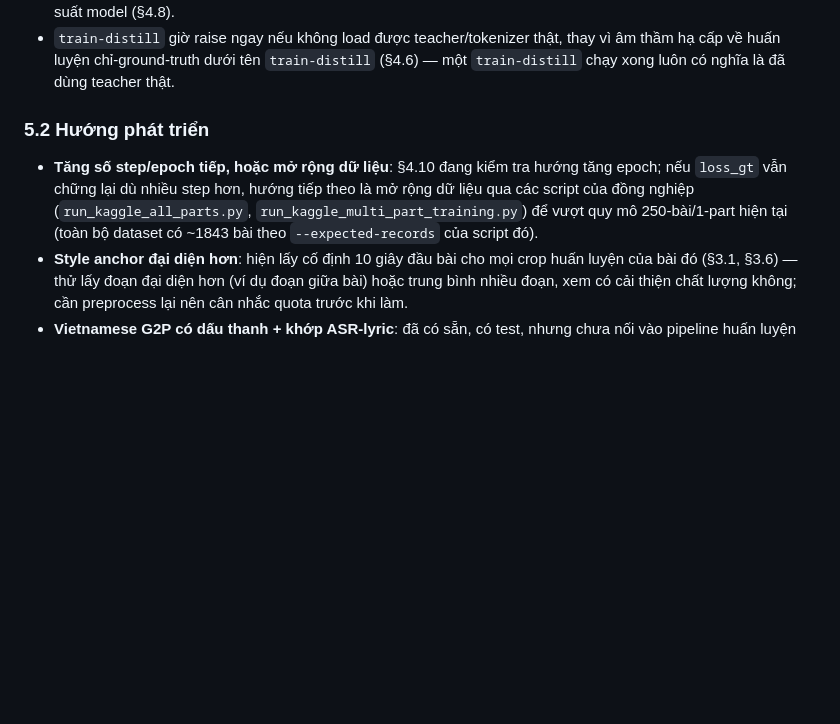
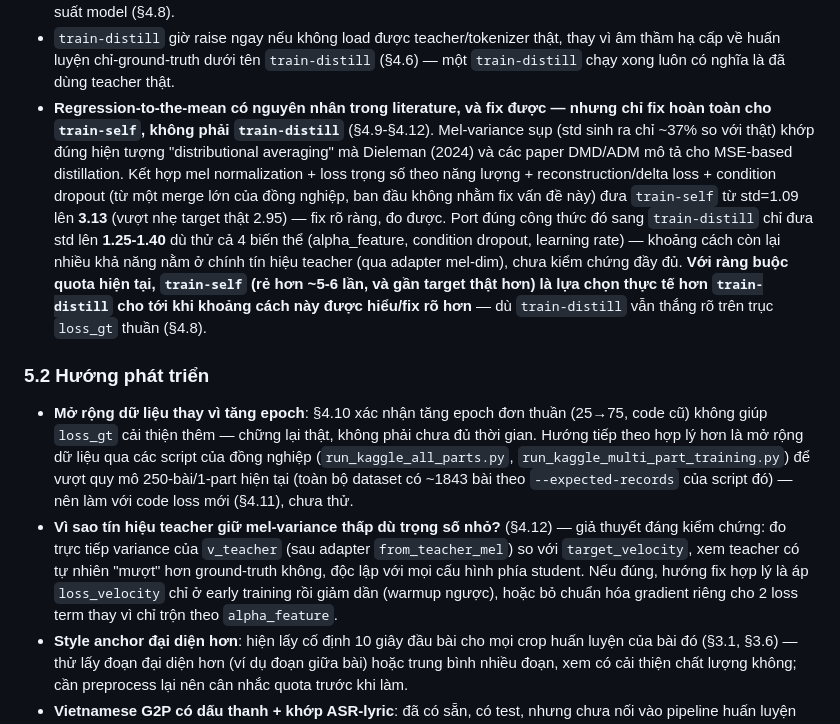
Before and after one commit to nhuy5602/GenMusic, a Markdown page: docs/PROJECT_REPORT.md, the part around one of its changes. GitHub-like rendering; blank space fills up the shorter version.

```diff
--- a/docs/PROJECT_REPORT.md
+++ b/docs/PROJECT_REPORT.md
@@ -593,14 +628,34 @@ hướng riêng biệt.
 - `train-distill` giờ raise ngay nếu không load được teacher/tokenizer thật, thay vì âm
   thầm hạ cấp về huấn luyện chỉ-ground-truth dưới tên `train-distill` (§4.6) — một
   `train-distill` chạy xong luôn có nghĩa là đã dùng teacher thật.
+- **Regression-to-the-mean có nguyên nhân trong literature, và fix được — nhưng chỉ fix
+  hoàn toàn cho `train-self`, không phải `train-distill`** (§4.9-§4.12). Mel-variance sụp
+  (std sinh ra chỉ ~37% so với thật) khớp đúng hiện tượng "distributional averaging" mà
+  Dieleman (2024) và các paper DMD/ADM mô tả cho MSE-based distillation. Kết hợp mel
+  normalization + loss trọng số theo năng lượng + reconstruction/delta loss + condition
+  dropout (từ một merge lớn của đồng nghiệp, ban đầu không nhằm fix vấn đề này) đưa
+  `train-self` từ std=1.09 lên **3.13** (vượt nhẹ target thật 2.95) — fix rõ ràng, đo được.
+  Port đúng công thức đó sang `train-distill` chỉ đưa std lên **1.25-1.40** dù thử cả 4 biến
+  thể (alpha_feature, condition dropout, learning rate) — khoảng cách còn lại nhiều khả năng
+  nằm ở chính tín hiệu teacher (qua adapter mel-dim), chưa kiểm chứng đầy đủ. **Với ràng buộc
+  quota hiện tại, `train-self` (rẻ hơn ~5-6 lần, và gần target thật hơn) là lựa chọn thực tế
+  hơn `train-distill` cho tới khi khoảng cách này được hiểu/fix rõ hơn** — dù `train-distill`
+  vẫn thắng rõ trên trục `loss_gt` thuần (§4.8).
 
 ### 5.2 Hướng phát triển
 
-- **Tăng số step/epoch tiếp, hoặc mở rộng dữ liệu**: §4.10 đang kiểm tra hướng tăng epoch;
-  nếu `loss_gt` vẫn chững lại dù nhiều step hơn, hướng tiếp theo là mở rộng dữ liệu qua
-  các script của đồng nghiệp (`run_kaggle_all_parts.py`, `run_kaggle_multi_part_training.py`)
-  để vượt quy mô 250-bài/1-part hiện tại (toàn bộ dataset có ~1843 bài theo
-  `--expected-records` của script đó).
+- **Mở rộng dữ liệu thay vì tăng epoch**: §4.10 xác nhận tăng epoch đơn thuần (25→75, code
+  cũ) không giúp `loss_gt` cải thiện thêm — chững lại thật, không phải chưa đủ thời gian.
+  Hướng tiếp theo hợp lý hơn là mở rộng dữ liệu qua các script của đồng nghiệp
+  (`run_kaggle_all_parts.py`, `run_kaggle_multi_part_training.py`) để vượt quy mô
+  250-bài/1-part hiện tại (toàn bộ dataset có ~1843 bài theo `--expected-records` của
+  script đó) — nên làm với code loss mới (§4.11), chưa thử.
+- **Vì sao tín hiệu teacher giữ mel-variance thấp dù trọng số nhỏ?** (§4.12) — giả thuyết
+  đáng kiểm chứng: đo trực tiếp variance của `v_teacher` (sau adapter `from_teacher_mel`)
+  so với `target_velocity`, xem teacher có tự nhiên "mượt" hơn ground-truth không, độc lập
+  với mọi cấu hình phía student. Nếu đúng, hướng fix hợp lý là áp `loss_velocity` chỉ ở early
+  training rồi giảm dần (warmup ngược), hoặc bỏ chuẩn hóa gradient riêng cho 2 loss term
+  thay vì chỉ trộn theo `alpha_feature`.
 - **Style anchor đại diện hơn**: hiện lấy cố định 10 giây đầu bài cho mọi crop huấn luyện
   của bài đó (§3.1, §3.6) — thử lấy đoạn đại diện hơn (ví dụ đoạn giữa bài) hoặc trung bình
   nhiều đoạn, xem có cải thiện chất lượng không; cần preprocess lại nên cân nhắc quota
```
Also changed, not shown: other parts of docs/PROJECT_REPORT.md (+39 -4 lines).
